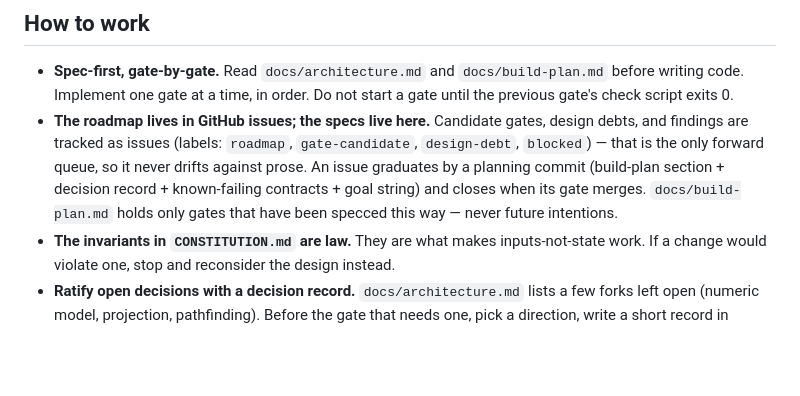
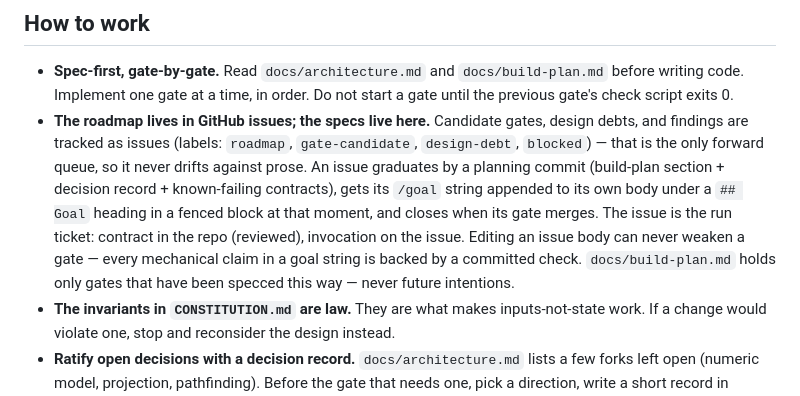
Before and after one commit to colin-prologue/rts-proto, a Markdown page: CLAUDE.md, the part around the change. Rendered like a GitHub page; blank space fills up the shorter version.

```diff
--- a/CLAUDE.md
+++ b/CLAUDE.md
@@ -20,8 +20,12 @@ The first two things worth building for real are the **deterministic simulation
   and findings are tracked as issues (labels: `roadmap`, `gate-candidate`, `design-debt`,
   `blocked`) — that is the only forward queue, so it never drifts against prose. An issue
   graduates by a planning commit (build-plan section + decision record + known-failing
-  contracts + goal string) and closes when its gate merges. `docs/build-plan.md` holds only
-  gates that have been specced this way — never future intentions.
+  contracts), gets its `/goal` string appended to its own body under a `## Goal` heading in a
+  fenced block at that moment, and closes when its gate merges. The issue is the run ticket:
+  contract in the repo (reviewed), invocation on the issue. Editing an issue body can never
+  weaken a gate — every mechanical claim in a goal string is backed by a committed check.
+  `docs/build-plan.md` holds only gates that have been specced this way — never future
+  intentions.
 - **The invariants in `CONSTITUTION.md` are law.** They are what makes inputs-not-state work.
   If a change would violate one, stop and reconsider the design instead.
 - **Ratify open decisions with a decision record.** `docs/architecture.md` lists a few forks
```
Also changed, not shown: AGENT_KICKOFF.md (+5 -3 lines).
